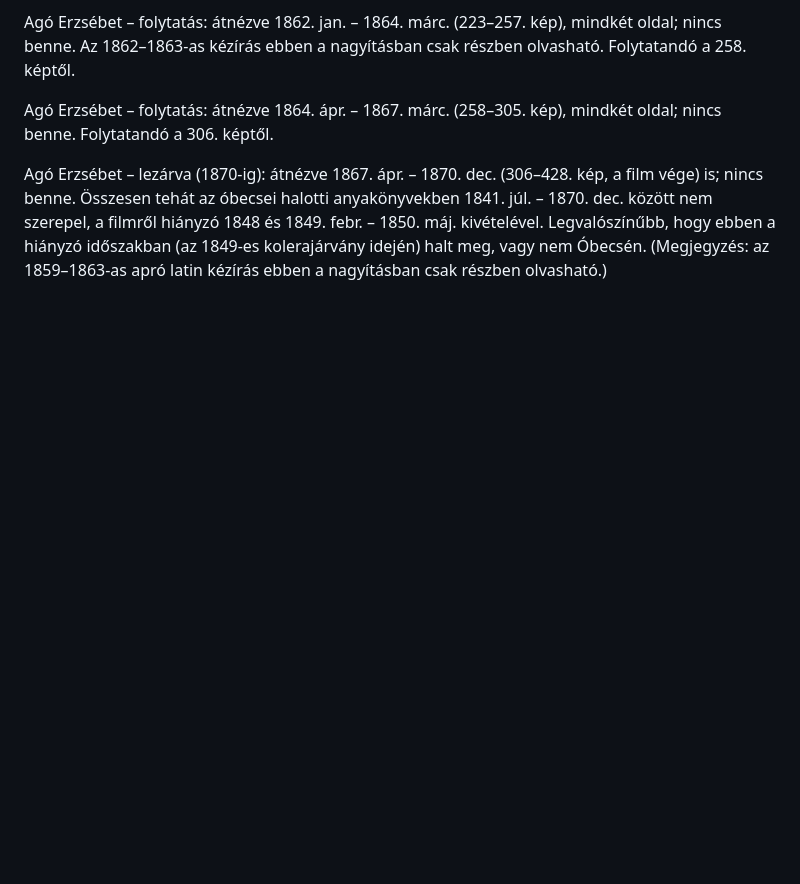
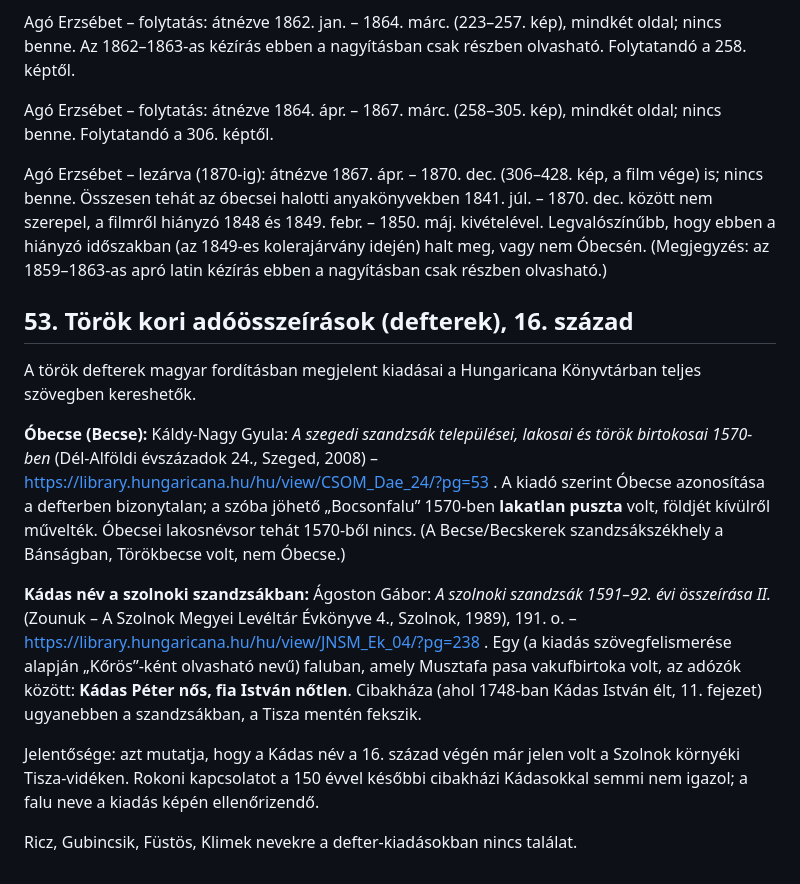
Before and after one commit to ntamas94/csaladfa, a Markdown page: atiratok.md, the part around the change. GitHub-like rendering; blank space fills up the shorter version.

Commit message:
Török defterek: Óbecse 1570-ben lakatlan; Kádas Péter és István a szolnoki szandzsákban 1591–92
Co-Authored-By: Claude Opus 5.5 <noreply@anthropic.com>

```diff
--- a/atiratok.md
+++ b/atiratok.md
@@ -914,3 +914,15 @@ Agó Erzsébet – folytatás: átnézve 1862. jan. – 1864. márc. (223–257.
 Agó Erzsébet – folytatás: átnézve 1864. ápr. – 1867. márc. (258–305. kép), mindkét oldal; nincs benne. Folytatandó a 306. képtől.
 
 Agó Erzsébet – lezárva (1870-ig): átnézve 1867. ápr. – 1870. dec. (306–428. kép, a film vége) is; nincs benne. Összesen tehát az óbecsei halotti anyakönyvekben 1841. júl. – 1870. dec. között nem szerepel, a filmről hiányzó 1848 és 1849. febr. – 1850. máj. kivételével. Legvalószínűbb, hogy ebben a hiányzó időszakban (az 1849-es kolerajárvány idején) halt meg, vagy nem Óbecsén. (Megjegyzés: az 1859–1863-as apró latin kézírás ebben a nagyításban csak részben olvasható.)
+
+## 53. Török kori adóösszeírások (defterek), 16. század
+
+A török defterek magyar fordításban megjelent kiadásai a Hungaricana Könyvtárban teljes szövegben kereshetők.
+
+**Óbecse (Becse):** Káldy-Nagy Gyula: *A szegedi szandzsák települései, lakosai és török birtokosai 1570-ben* (Dél-Alföldi évszázadok 24., Szeged, 2008) – https://library.hungaricana.hu/hu/view/CSOM_Dae_24/?pg=53 . A kiadó szerint Óbecse azonosítása a defterben bizonytalan; a szóba jöhető „Bocsonfalu” 1570-ben **lakatlan puszta** volt, földjét kívülről művelték. Óbecsei lakosnévsor tehát 1570-ből nincs. (A Becse/Becskerek szandzsákszékhely a Bánságban, Törökbecse volt, nem Óbecse.)
+
+**Kádas név a szolnoki szandzsákban:** Ágoston Gábor: *A szolnoki szandzsák 1591–92. évi összeírása II.* (Zounuk – A Szolnok Megyei Levéltár Évkönyve 4., Szolnok, 1989), 191. o. – https://library.hungaricana.hu/hu/view/JNSM_Ek_04/?pg=238 . Egy (a kiadás szövegfelismerése alapján „Kőrös”-ként olvasható nevű) faluban, amely Musztafa pasa vakufbirtoka volt, az adózók között: **Kádas Péter nős, fia István nőtlen**. Cibakháza (ahol 1748-ban Kádas István élt, 11. fejezet) ugyanebben a szandzsákban, a Tisza mentén fekszik.
+
+Jelentősége: azt mutatja, hogy a Kádas név a 16. század végén már jelen volt a Szolnok környéki Tisza-vidéken. Rokoni kapcsolatot a 150 évvel későbbi cibakházi Kádasokkal semmi nem igazol; a falu neve a kiadás képén ellenőrizendő.
+
+Ricz, Gubincsik, Füstös, Klimek nevekre a defter-kiadásokban nincs találat.
```
